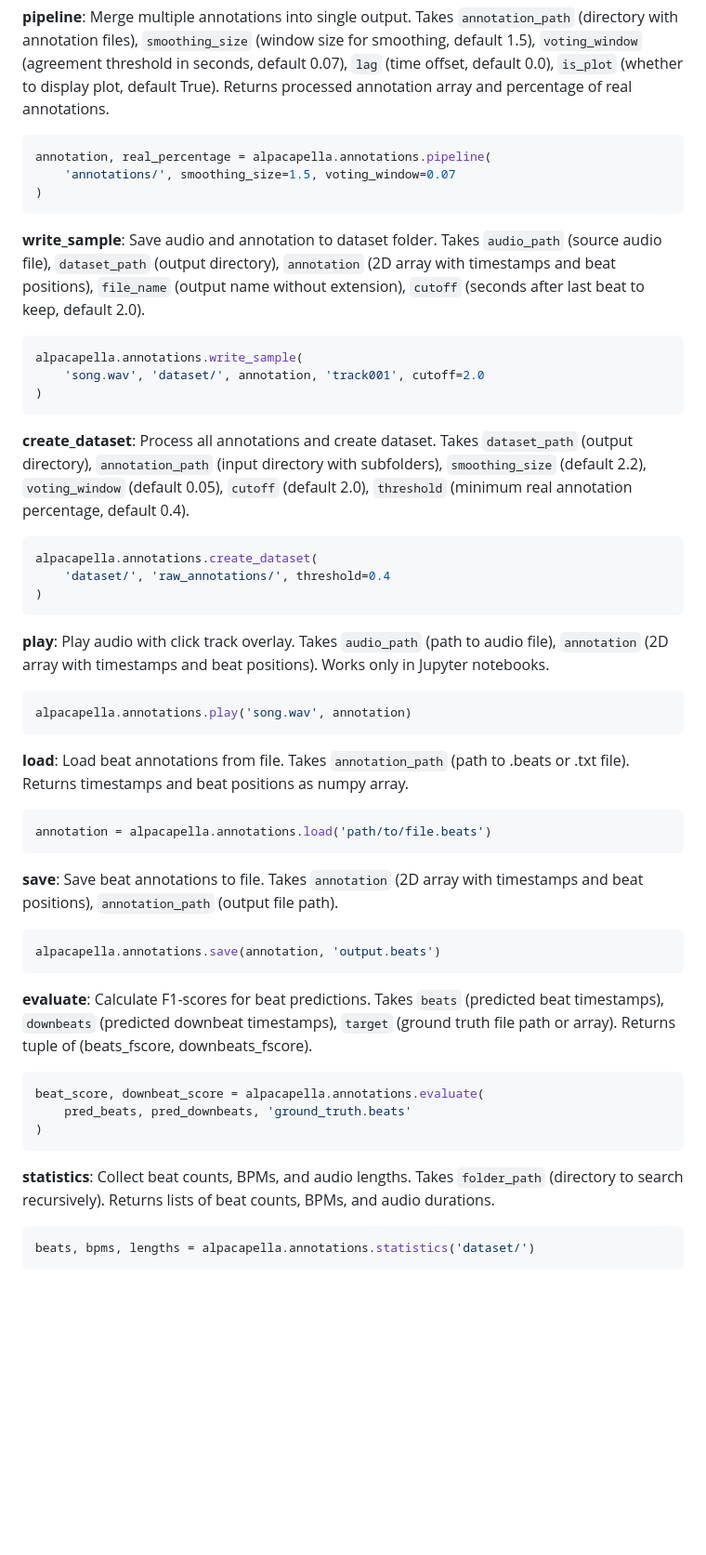
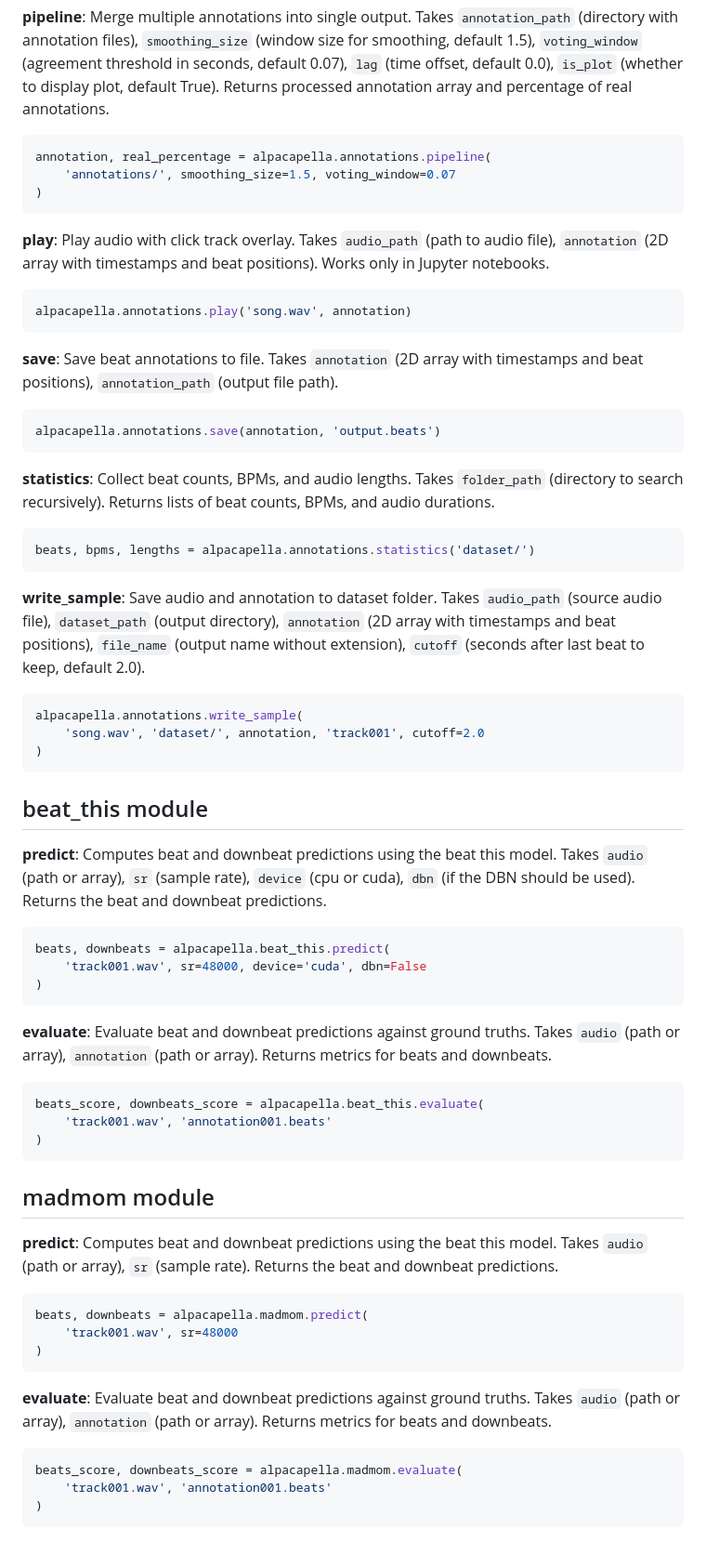
Before and after one commit to timowendner/alpacapella, a Markdown page: README.md, the part around one of its changes. Shown at 93% size. Drawn GitHub-style; blank space fills up the shorter version.

Commit message:
update the model description

````diff
--- a/README.md
+++ b/README.md
@@ -39,6 +58,21 @@ Using the [madmom](https://github.com/CPJKU/madmom) Repository to get prediction
 annotation, real_percentage = alpacapella.annotations.pipeline(
     'annotations/', smoothing_size=1.5, voting_window=0.07
 )
+```
+
+**play**: Play audio with click track overlay. Takes `audio_path` (path to audio file), `annotation` (2D array with timestamps and beat positions). Works only in Jupyter notebooks.
+```py
+alpacapella.annotations.play('song.wav', annotation)
+```
+
+**save**: Save beat annotations to file. Takes `annotation` (2D array with timestamps and beat positions), `annotation_path` (output file path).
+```py
+alpacapella.annotations.save(annotation, 'output.beats')
+```
+
+**statistics**: Collect beat counts, BPMs, and audio lengths. Takes `folder_path` (directory to search recursively). Returns lists of beat counts, BPMs, and audio durations.
+```py
+beats, bpms, lengths = alpacapella.annotations.statistics('dataset/')
 ```
 
 **write_sample**: Save audio and annotation to dataset folder. Takes `audio_path` (source audio file), `dataset_path` (output directory), `annotation` (2D array with timestamps and beat positions), `file_name` (output name without extension), `cutoff` (seconds after last beat to keep, default 2.0).
@@ -48,36 +82,30 @@ alpacapella.annotations.write_sample(
 )
 ```
 
-**create_dataset**: Process all annotations and create dataset. Takes `dataset_path` (output directory), `annotation_path` (input directory with subfolders), `smoothing_size` (default 2.2), `voting_window` (default 0.05), `cutoff` (default 2.0), `threshold` (minimum real annotation percentage, default 0.4).
+## beat_this module
+**predict**: Computes beat and downbeat predictions using the beat this model. Takes `audio` (path or array), `sr` (sample rate), `device` (cpu or cuda), `dbn` (if the DBN should be used). Returns the beat and downbeat predictions.
 ```py
-alpacapella.annotations.create_dataset(
-    'dataset/', 'raw_annotations/', threshold=0.4
+beats, downbeats = alpacapella.beat_this.predict(
+    'track001.wav', sr=48000, device='cuda', dbn=False
+)
+```
+**evaluate**: Evaluate beat and downbeat predictions against ground truths. Takes `audio` (path or array), `annotation` (path or array). Returns metrics for beats and downbeats.
+```py
+beats_score, downbeats_score = alpacapella.beat_this.evaluate(
+    'track001.wav', 'annotation001.beats'
 )
 ```
 
-**play**: Play audio with click track overlay. Takes `audio_path` (path to audio file), `annotation` (2D array with timestamps and beat positions). Works only in Jupyter notebooks.
+## madmom module
+**predict**: Computes beat and downbeat predictions using the beat this model. Takes `audio` (path or array), `sr` (sample rate). Returns the beat and downbeat predictions.
 ```py
-alpacapella.annotations.play('song.wav', annotation)
-```
-
-**load**: Load beat annotations from file. Takes `annotation_path` (path to .beats or .txt file). Returns timestamps and beat positions as numpy array.
-```py
-annotation = alpacapella.annotations.load('path/to/file.beats')
-```
-
-**save**: Save beat annotations to file. Takes `annotation` (2D array with timestamps and beat positions), `annotation_path` (output file path).
-```py
-alpacapella.annotations.save(annotation, 'output.beats')
-```
-
-**evaluate**: Calculate F1-scores for beat predictions. Takes `beats` (predicted beat timestamps), `downbeats` (predicted downbeat timestamps), `target` (ground truth file path or array). Returns tuple of (beats_fscore, downbeats_fscore).
-```py
-beat_score, downbeat_score = alpacapella.annotations.evaluate(
-    pred_beats, pred_downbeats, 'ground_truth.beats'
+beats, downbeats = alpacapella.madmom.predict(
+    'track001.wav', sr=48000
 )
 ```
-
-**statistics**: Collect beat counts, BPMs, and audio lengths. Takes `folder_path` (directory to search recursively). Returns lists of beat counts, BPMs, and audio durations.
+**evaluate**: Evaluate beat and downbeat predictions against ground truths. Takes `audio` (path or array), `annotation` (path or array). Returns metrics for beats and downbeats.
 ```py
-beats, bpms, lengths = alpacapella.annotations.statistics('dataset/')
+beats_score, downbeats_score = alpacapella.madmom.evaluate(
+    'track001.wav', 'annotation001.beats'
+)
 ```
````
Also changed, not shown: other parts of README.md (+27 -8 lines).
